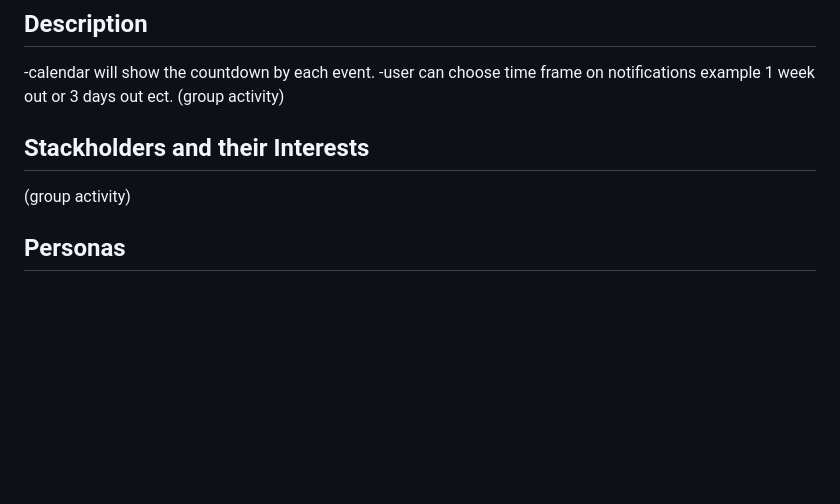
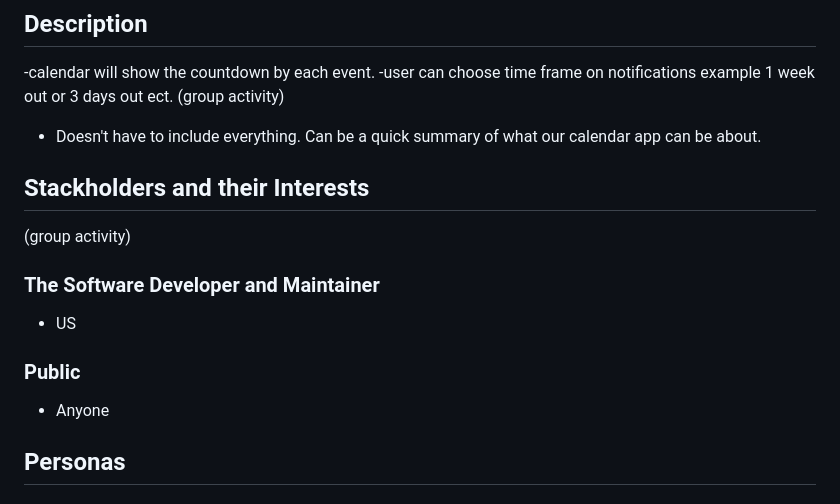
Before and after one commit to dahga/Little-Bits, a Markdown page: README.md, the part around the change. Rendered like a GitHub page; blank space fills up the shorter version.

Commit message:
Update README.md
what we talked about

```diff
--- a/README.md
+++ b/README.md
@@ -8,12 +8,17 @@ Team members include Dahga Muhumed, Nadin Qaqos and Robyn Smith.
 -calendar will show the countdown by each event.
 -user can choose time frame on notifications example 1 week out or 3 days out ect.
 (group activity)
+- Doesn't have to include everything. Can be a quick summary of what our calendar app can be about.
 
 ## Stackholders and their Interests
 
 (group activity)
 
+### The Software Developer and Maintainer
+- US
 
+### Public
+- Anyone
 
 
 ## Personas
```
